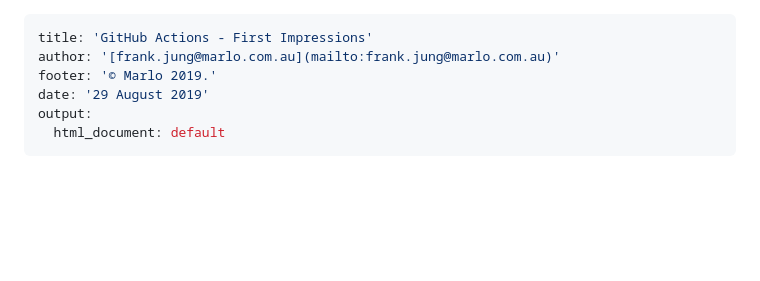
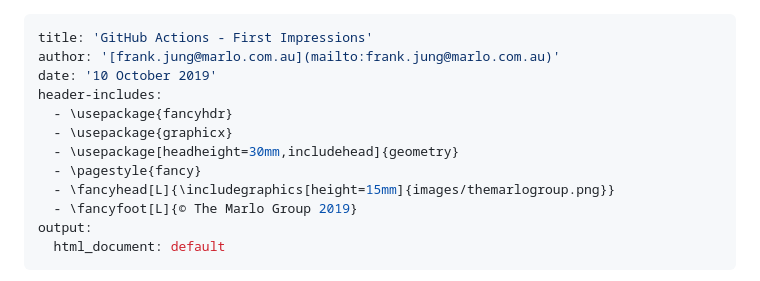
Before and after one commit to frankhjung/article-github-actions, a Markdown page: README.md, the part around the change. Rendered like a GitHub page; blank space fills up the shorter version.

Commit message:
set to publish date

```diff
--- a/README.md
+++ b/README.md
@@ -1,8 +1,14 @@
 ---
 title: 'GitHub Actions - First Impressions'
 author: '[frank.jung@marlo.com.au](mailto:frank.jung@marlo.com.au)'
-footer: '© Marlo 2019.'
-date: '29 August 2019'
+date: '10 October 2019'
+header-includes:
+  - \usepackage{fancyhdr}
+  - \usepackage{graphicx}
+  - \usepackage[headheight=30mm,includehead]{geometry}
+  - \pagestyle{fancy}
+  - \fancyhead[L]{\includegraphics[height=15mm]{images/themarlogroup.png}}
+  - \fancyfoot[L]{© The Marlo Group 2019}
 output:
   html_document: default
 ---
```
Also changed, not shown: images/themarlogroup.png (added), 2 other files.
